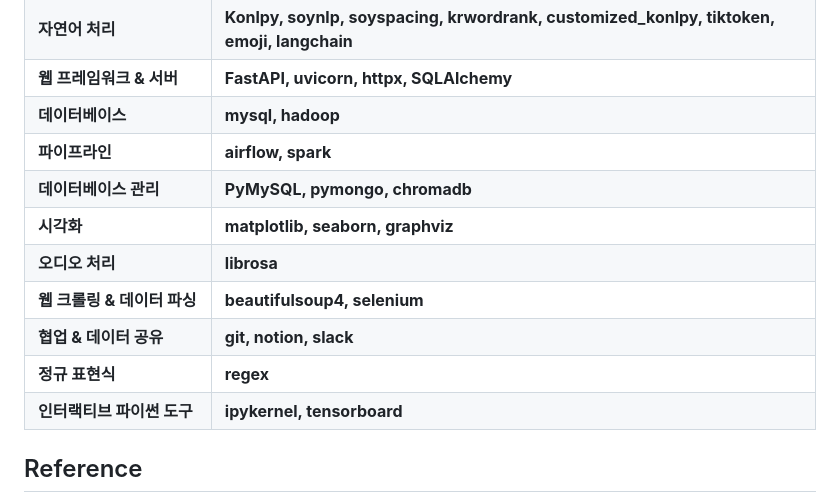
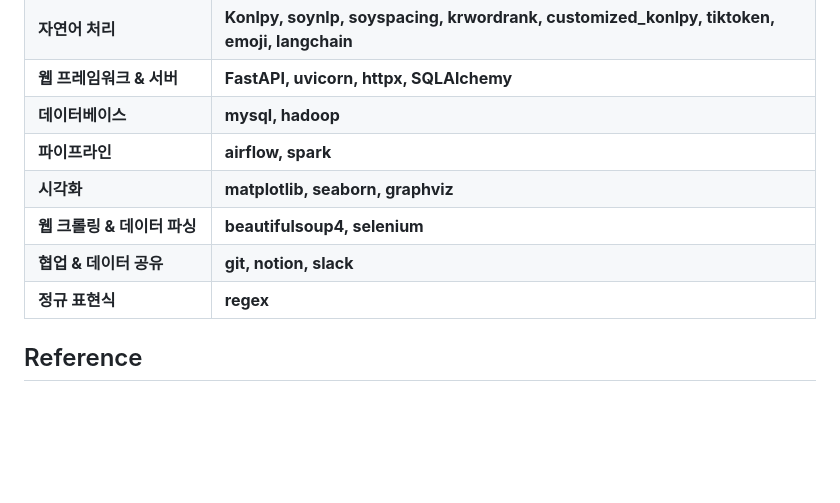
Before and after one commit to shlim1392/Cleantalk, a Markdown page: README.md, the part around the change. Drawn GitHub-style; blank space fills up the shorter version.

```diff
--- a/README.md
+++ b/README.md
@@ -28,13 +28,10 @@
 | **웹 프레임워크 & 서버**      | **FastAPI, uvicorn, httpx, SQLAlchemy**                                                    |
 | **데이터베이스**            | **mysql, hadoop**                                                                          |
 | **파이프라인**             | **airflow, spark**                                                                         |
-| **데이터베이스 관리**         | **PyMySQL, pymongo, chromadb**                                                             |
 | **시각화**               | **matplotlib, seaborn, graphviz**                                                          |
-| **오디오 처리**            | **librosa**                                                                                |
 | **웹 크롤링 & 데이터 파싱**    | **beautifulsoup4, selenium**                                                               |
 | **협업 & 데이터 공유**       | **git, notion, slack**                                                                     |
 | **정규 표현식**            | **regex**                                                                                  |
-| **인터랙티브 파이썬 도구**      | **ipykernel, tensorboard**                                                                 |
 
 ## Reference
 - [KcELECTRA](https://github.com/Beomi/KcELECTRA)
```
